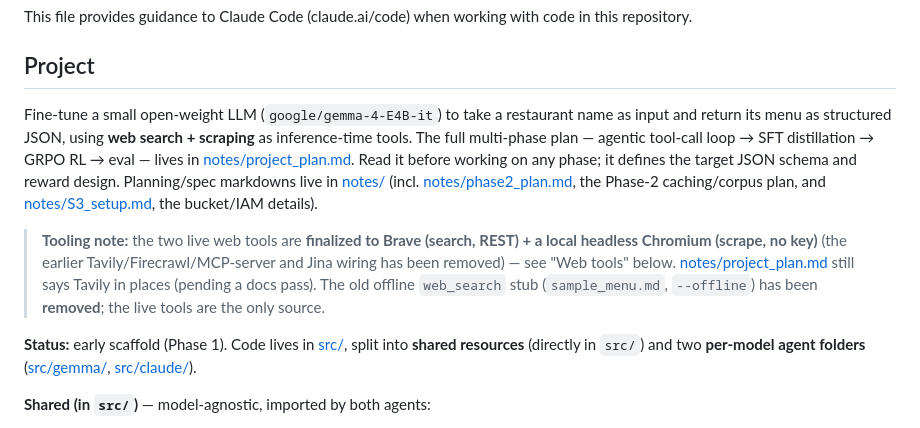
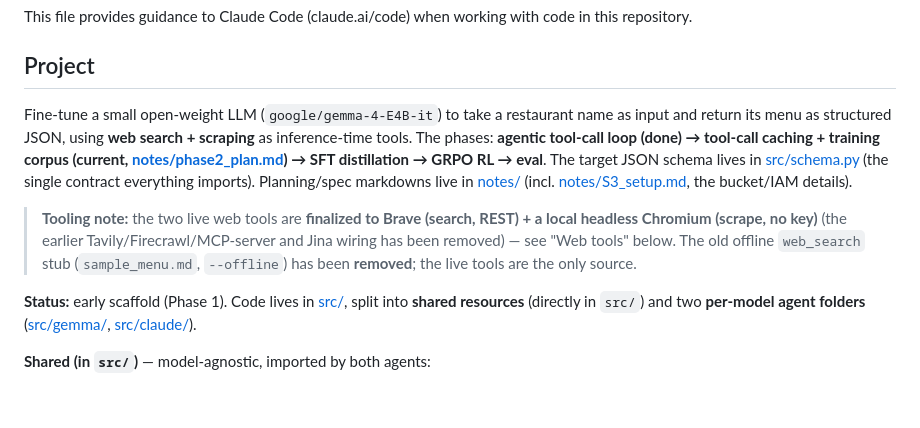
Before and after one commit to Maanav-s/small-model-finetuning, a Markdown page: CLAUDE.md, the part around the change. GitHub-like rendering; blank space fills up the shorter version.

```diff
--- a/CLAUDE.md
+++ b/CLAUDE.md
@@ -4,9 +4,9 @@ This file provides guidance to Claude Code (claude.ai/code) when working with co
 
 ## Project
 
-Fine-tune a small open-weight LLM (`google/gemma-4-E4B-it`) to take a restaurant name as input and return its menu as structured JSON, using **web search + scraping** as inference-time tools. The full multi-phase plan — agentic tool-call loop → SFT distillation → GRPO RL → eval — lives in [notes/project_plan.md](notes/project_plan.md). Read it before working on any phase; it defines the target JSON schema and reward design. Planning/spec markdowns live in [notes/](notes/) (incl. [notes/phase2_plan.md](notes/phase2_plan.md), the Phase-2 caching/corpus plan, and [notes/S3_setup.md](notes/S3_setup.md), the bucket/IAM details).
+Fine-tune a small open-weight LLM (`google/gemma-4-E4B-it`) to take a restaurant name as input and return its menu as structured JSON, using **web search + scraping** as inference-time tools. The phases: **agentic tool-call loop (done) → tool-call caching + training corpus (current, [notes/phase2_plan.md](notes/phase2_plan.md)) → SFT distillation → GRPO RL → eval**. The target JSON schema lives in [src/schema.py](src/schema.py) (the single contract everything imports). Planning/spec markdowns live in [notes/](notes/) (incl. [notes/S3_setup.md](notes/S3_setup.md), the bucket/IAM details).
 
-> **Tooling note:** the two live web tools are **finalized to Brave (search, REST) + a local headless Chromium (scrape, no key)** (the earlier Tavily/Firecrawl/MCP-server and Jina wiring has been removed) — see "Web tools" below. [notes/project_plan.md](notes/project_plan.md) still says Tavily in places (pending a docs pass). The old offline `web_search` stub (`sample_menu.md`, `--offline`) has been **removed**; the live tools are the only source.
+> **Tooling note:** the two live web tools are **finalized to Brave (search, REST) + a local headless Chromium (scrape, no key)** (the earlier Tavily/Firecrawl/MCP-server and Jina wiring has been removed) — see "Web tools" below. The old offline `web_search` stub (`sample_menu.md`, `--offline`) has been **removed**; the live tools are the only source.
 
 **Status:** early scaffold (Phase 1). Code lives in [src/](src/), split into **shared resources** (directly in `src/`) and two **per-model agent folders** ([src/gemma/](src/gemma/), [src/claude/](src/claude/)).
 
```
Also changed, not shown: notes/phase2_plan.md (+1 -3 lines).
